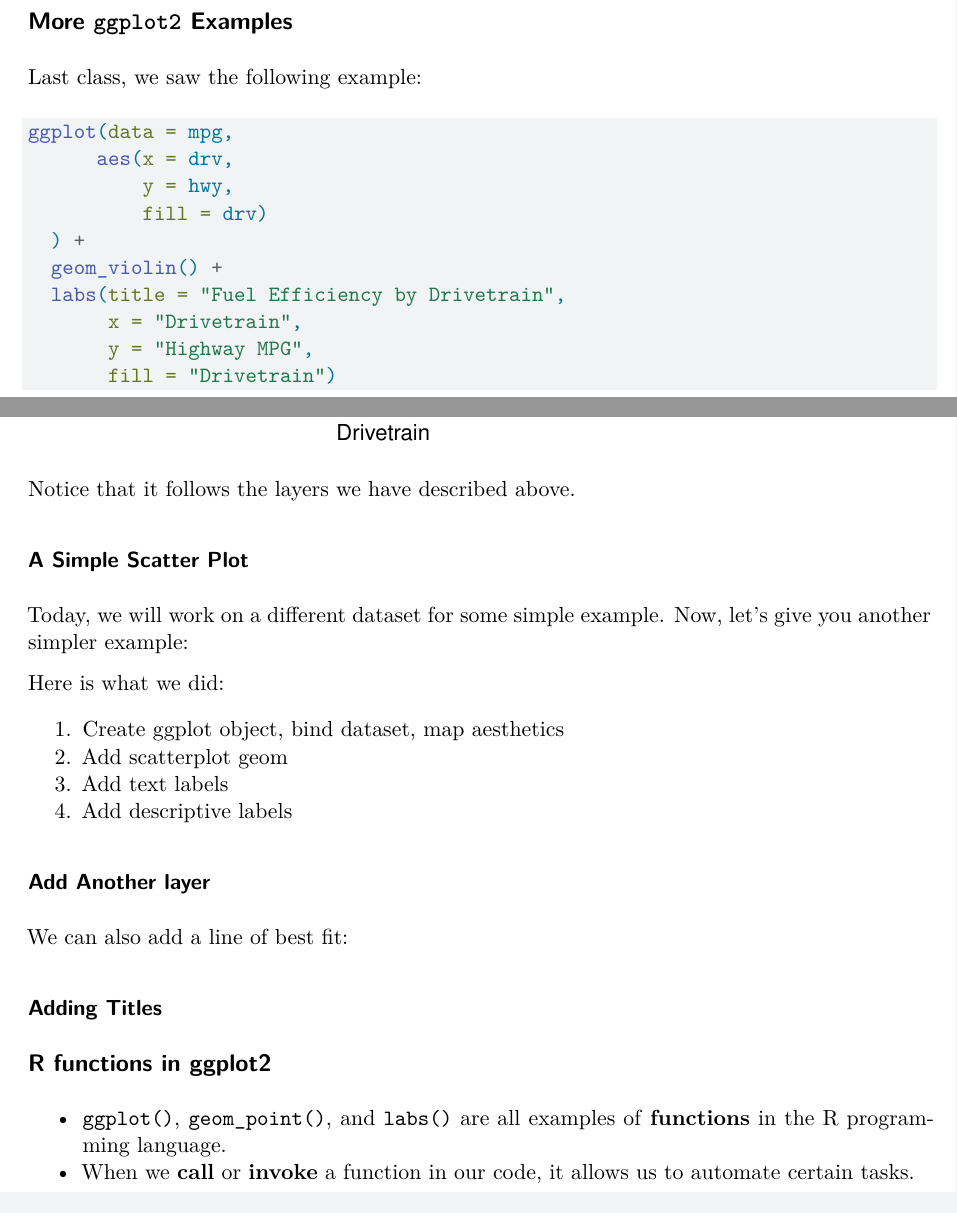
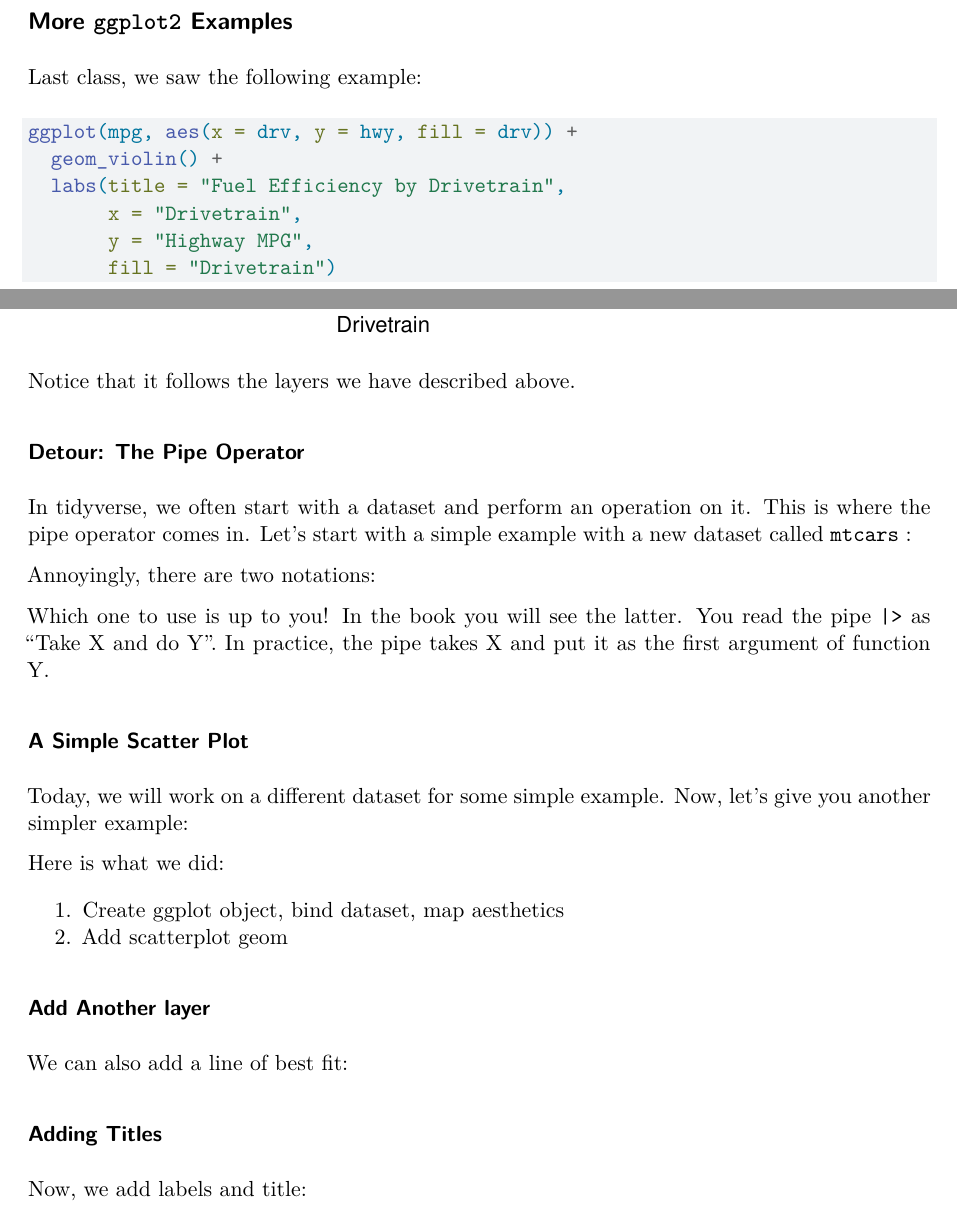
Before and after one commit to kevin931/CSC110-2026Fall, a Quarto document (W1D2.qmd): two parts of pages 1 and 2 of 8, joined at a grey line, cut so that both start at the same text. Rendered offline with R 4.5, knitr and Pandoc in place of Quarto, then LaTeX, with nearby package versions; drawn as R Markdown's standard PDF in place of the format the file asks for.

Commit message:
Some small changes to W1D2

````diff
--- a/W1D2.qmd
+++ b/W1D2.qmd
@@ -28,11 +27,7 @@ Think of ggplot calls as a series of **layers**:
 Last class, we saw the following example:
 
 ```{r}
-ggplot(data = mpg,
-      aes(x = drv,
-          y = hwy,
-          fill = drv)
-  ) +
+ggplot(mpg, aes(x = drv, y = hwy, fill = drv)) +
   geom_violin() +
   labs(title = "Fuel Efficiency by Drivetrain",
        x = "Drivetrain",
@@ -41,6 +36,22 @@ ggplot(data = mpg,
 ```
 
 Notice that it follows the layers we have described above.
+
+### Detour: The Pipe Operator
+
+In tidyverse, we often start with a dataset and perform an operation on it. This is where the pipe operator comes in. Let's start with a simple example with a new dataset called `mtcars` :
+
+```{r}
+
+```
+
+Annoyingly, there are two notations:
+
+```{r}
+
+```
+
+Which one to use is up to you! In the book you will see the latter. You read the pipe `|>` as "Take X and do Y". In practice, the pipe takes X and put it as the first argument of function Y.
 
 ### A Simple Scatter Plot
 
@@ -54,8 +65,6 @@ Here is what we did:
 
 1.  Create ggplot object, bind dataset, map aesthetics
 2.  Add scatterplot geom
-3.  Add text labels
-4.  Add descriptive labels
 
 ### Add Another layer
 
@@ -67,14 +76,11 @@ We can also add a line of best fit:
 
 ### Adding Titles
 
+Now, we add labels and title:
+
 ```{r}
 
 ```
-
-## R functions in ggplot2
-
-- `ggplot()`, `geom_point()`, and `labs()` are all examples of **functions** in the R programming language.
-- When we **call** or **invoke** a function in our code, it allows us to automate certain tasks.
 
 ## Function arguments
 
````
Also changed, not shown: W1D2.qmd (1 more changed lines).
